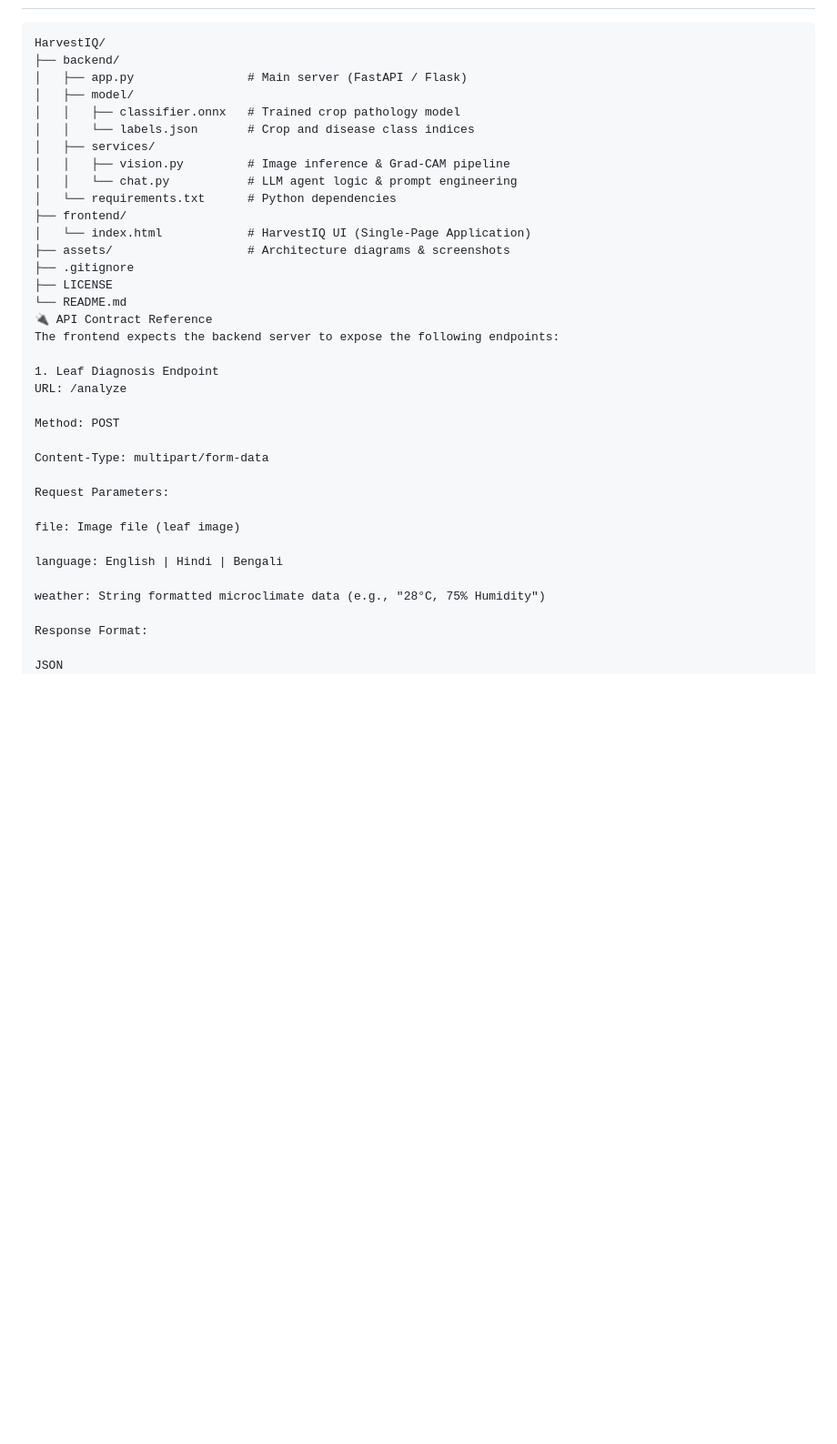
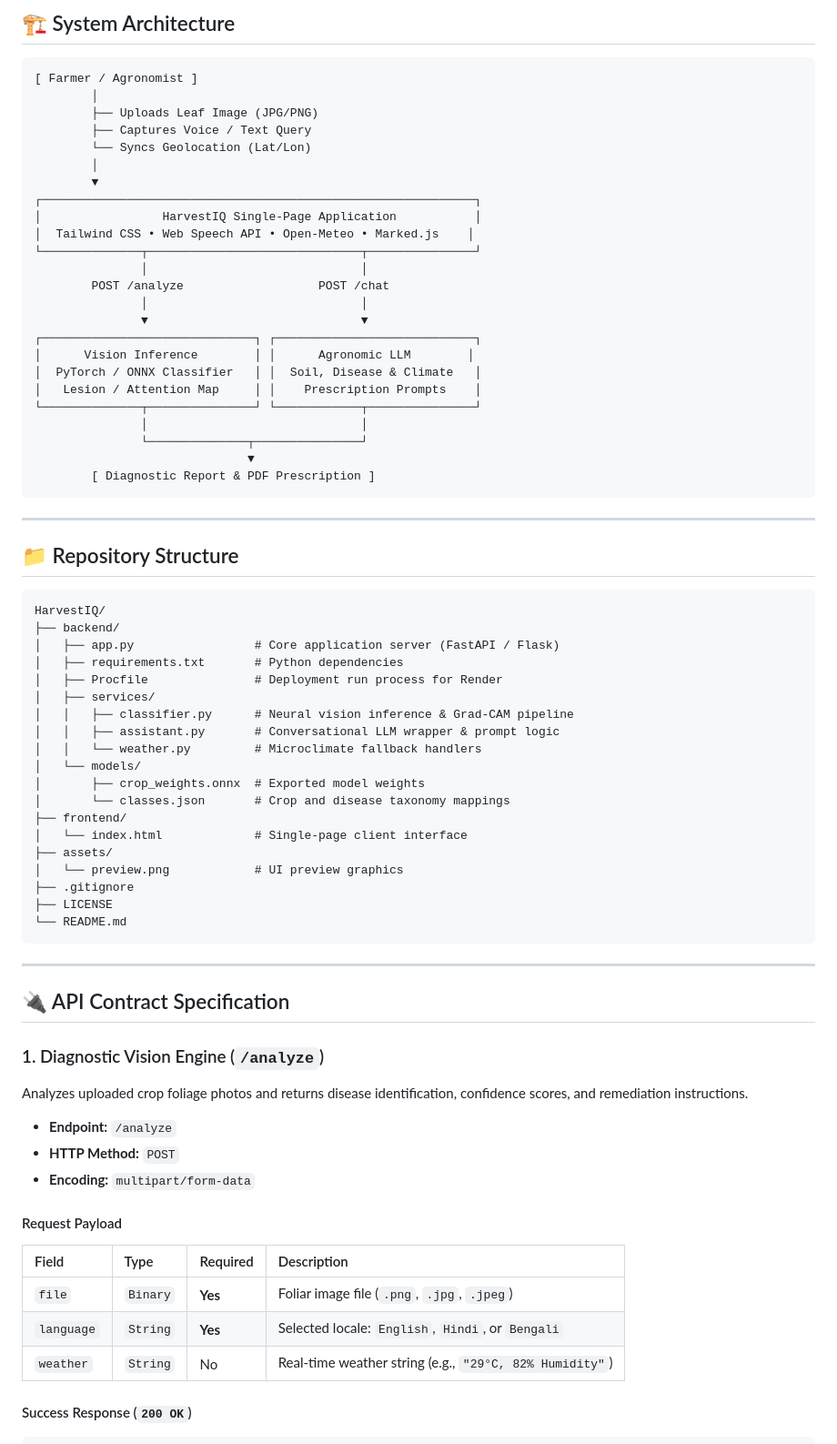
Before and after one commit to CodeLeoX16/AI-Agro-Diagnostic-Suite, a Markdown page: README.md, the part around one of its changes. Shown at 91% size. Drawn GitHub-style; blank space fills up the shorter version.

````diff
--- a/README.md
+++ b/README.md
@@ -42,42 +58,79 @@ Markdown
+## 🏗️ System Architecture
+
+```text
+[ Farmer / Agronomist ]
+        │
+        ├── Uploads Leaf Image (JPG/PNG)
+        ├── Captures Voice / Text Query
+        └── Syncs Geolocation (Lat/Lon)
+        │
+        ▼
+┌─────────────────────────────────────────────────────────────┐
+│                 HarvestIQ Single-Page Application           │
+│  Tailwind CSS • Web Speech API • Open-Meteo • Marked.js    │
+└──────────────┬──────────────────────────────┬───────────────┘
+               │                              │
+        POST /analyze                   POST /chat
+               │                              │
+               ▼                              ▼
+┌──────────────────────────────┐ ┌────────────────────────────┐
+│      Vision Inference        │ │      Agronomic LLM        │
+│  PyTorch / ONNX Classifier   │ │  Soil, Disease & Climate   │
+│   Lesion / Attention Map     │ │    Prescription Prompts    │
+└──────────────┬───────────────┘ └────────────┬───────────────┘
+               │                              │
+               └──────────────┬───────────────┘
+                              ▼
+        [ Diagnostic Report & PDF Prescription ]
+```
+
+---
+
+## 📁 Repository Structure
 
 ```text
 HarvestIQ/
 ├── backend/
-│   ├── app.py                # Main server (FastAPI / Flask)
-│   ├── model/
-│   │   ├── classifier.onnx   # Trained crop pathology model
-│   │   └── labels.json       # Crop and disease class indices
+│   ├── app.py                 # Core application server (FastAPI / Flask)
+│   ├── requirements.txt       # Python dependencies
+│   ├── Procfile               # Deployment run process for Render
 │   ├── services/
-│   │   ├── vision.py         # Image inference & Grad-CAM pipeline
-│   │   └── chat.py           # LLM agent logic & prompt engineering
-│   └── requirements.txt      # Python dependencies
+│   │   ├── classifier.py      # Neural vision inference & Grad-CAM pipeline
+│   │   ├── assistant.py       # Conversational LLM wrapper & prompt logic
+│   │   └── weather.py         # Microclimate fallback handlers
+│   └── models/
+│       ├── crop_weights.onnx  # Exported model weights
+│       └── classes.json       # Crop and disease taxonomy mappings
 ├── frontend/
-│   └── index.html            # HarvestIQ UI (Single-Page Application)
-├── assets/                   # Architecture diagrams & screenshots
+│   └── index.html             # Single-page client interface
+├── assets/
+│   └── preview.png            # UI preview graphics
 ├── .gitignore
 ├── LICENSE
 └── README.md
-🔌 API Contract Reference
-The frontend expects the backend server to expose the following endpoints:
+```
 
-1. Leaf Diagnosis Endpoint
-URL: /analyze
+---
 
-Method: POST
+## 🔌 API Contract Specification
 
-Content-Type: multipart/form-data
+### 1. Diagnostic Vision Engine (`/analyze`)
 
-Request Parameters:
+Analyzes uploaded crop foliage photos and returns disease identification, confidence scores, and remediation instructions.
 
-file: Image file (leaf image)
+- **Endpoint:** `/analyze`
+- **HTTP Method:** `POST`
+- **Encoding:** `multipart/form-data`
 
-language: English | Hindi | Bengali
+#### Request Payload
+| Field | Type | Required | Description |
+| :--- | :--- | :--- | :--- |
+| `file` | `Binary` | **Yes** | Foliar image file (`.png`, `.jpg`, `.jpeg`) |
+| `language` | `String` | **Yes** | Selected locale: `English`, `Hindi`, or `Bengali` |
+| `weather` | `String` | No | Real-time weather string (e.g., `"29°C, 82% Humidity"`) |
 
-weather: String formatted microclimate data (e.g., "28°C, 75% Humidity")
-
-Response Format:
-
-JSON
+#### Success Response (`200 OK`)
+```json
 {
   "crop": "Potato",
   "disease": "Early Blight (Alternaria solani)",
````
Also changed, not shown: other parts of README.md (+144 -68 lines).
